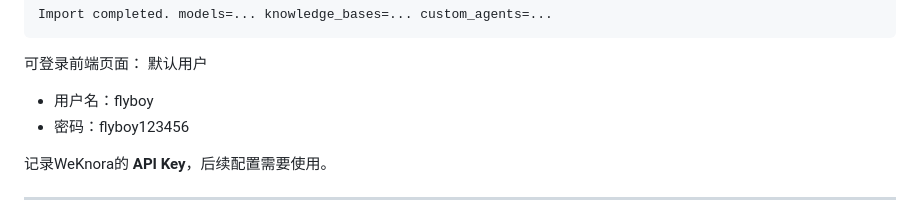
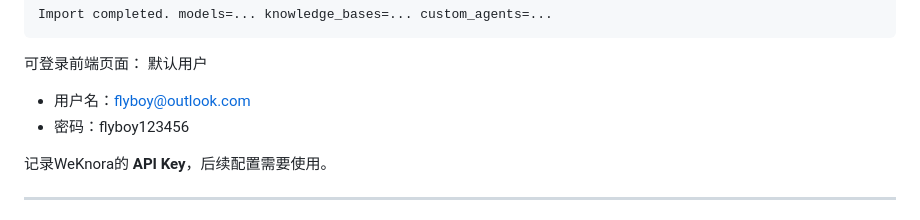
Before and after one commit to IPADS-SAI/MobiClaw, a Markdown page: README.md, the part around the change. Drawn GitHub-style.

```diff
--- a/README.md
+++ b/README.md
@@ -120,7 +120,7 @@ Import completed. models=... knowledge_bases=... custom_agents=...
 
 可登录前端页面：
 默认用户
-- 用户名：flyboy
+- 用户名：flyboy@outlook.com
 - 密码：flyboy123456
 
 记录WeKnora的 **API Key**，后续配置需要使用。
```
